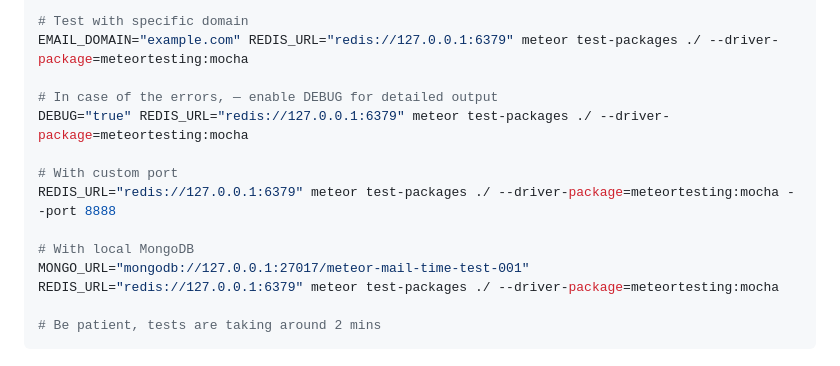
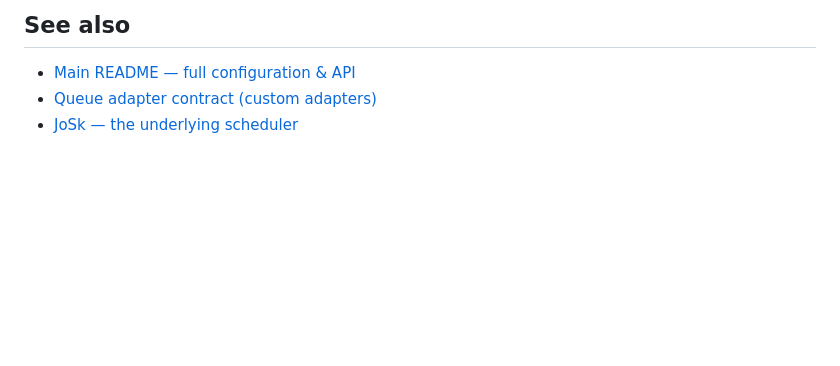
Before and after one commit to veliovgroup/mail-time, a Markdown page: docs/meteor.md, the part around one of its changes. GitHub-like rendering; blank space fills up the shorter version.

````diff
--- a/docs/meteor.md
+++ b/docs/meteor.md
@@ -182,15 +138,6 @@ REDIS_URL="redis://127.0.0.1:6379" meteor test-packages ./ --driver-package=mete
 
-# Test with specific domain
-EMAIL_DOMAIN="example.com" REDIS_URL="redis://127.0.0.1:6379" meteor test-packages ./ --driver-package=meteortesting:mocha
+## See also
 
-# In case of the errors, — enable DEBUG for detailed output
-DEBUG="true" REDIS_URL="redis://127.0.0.1:6379" meteor test-packages ./ --driver-package=meteortesting:mocha
-
-# With custom port
-REDIS_URL="redis://127.0.0.1:6379" meteor test-packages ./ --driver-package=meteortesting:mocha --port 8888
-
-# With local MongoDB
-MONGO_URL="mongodb://127.0.0.1:27017/meteor-mail-time-test-001" REDIS_URL="redis://127.0.0.1:6379" meteor test-packages ./ --driver-package=meteortesting:mocha
-
-# Be patient, tests are taking around 2 mins
-```
+- [Main README — full configuration & API](../README.md)
+- [Queue adapter contract (custom adapters)](./queue-api.md)
+- [JoSk — the underlying scheduler](https://github.com/veliovgroup/josk)
````
Also changed, not shown: other parts of docs/meteor.md (+86 -130 lines).
